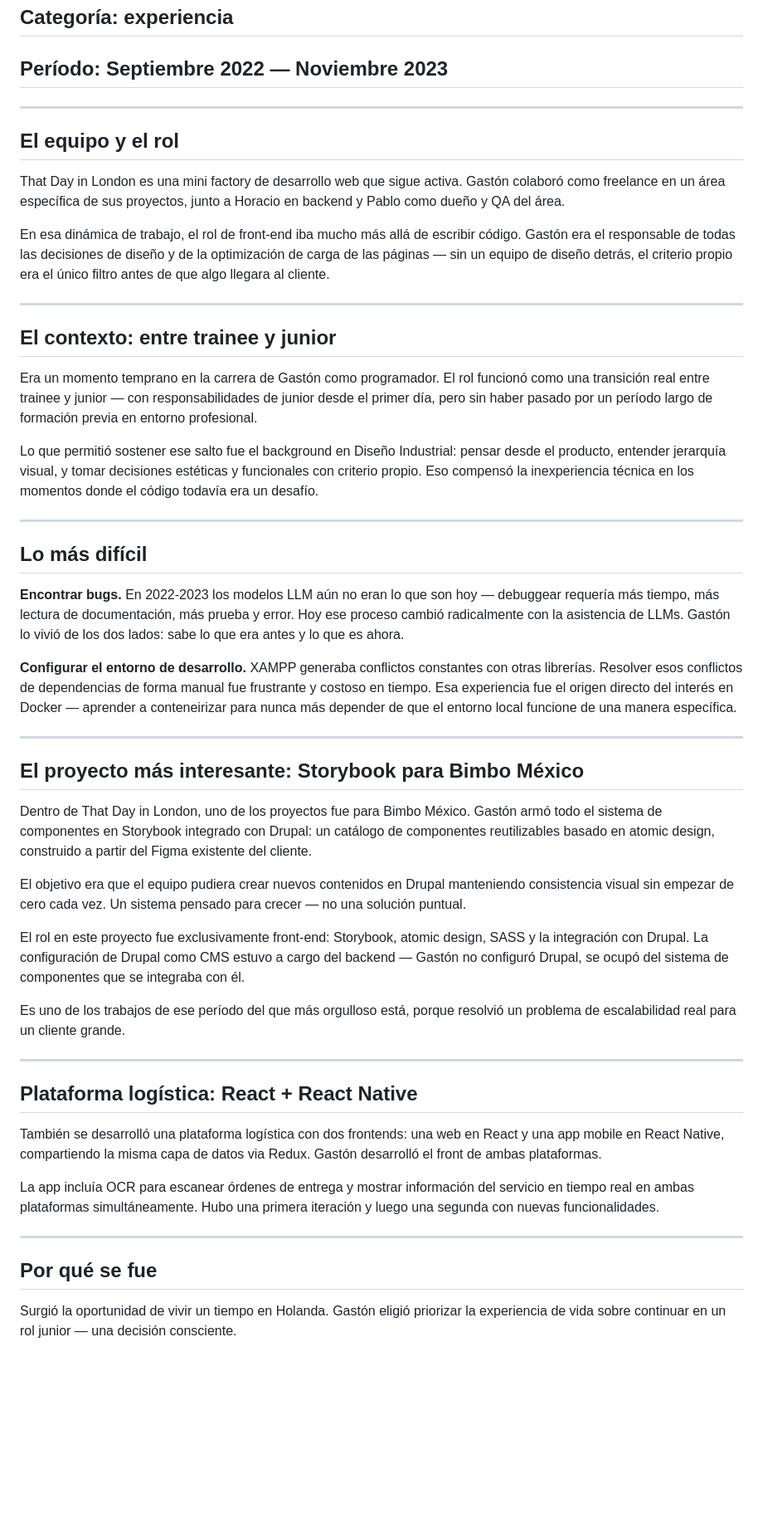
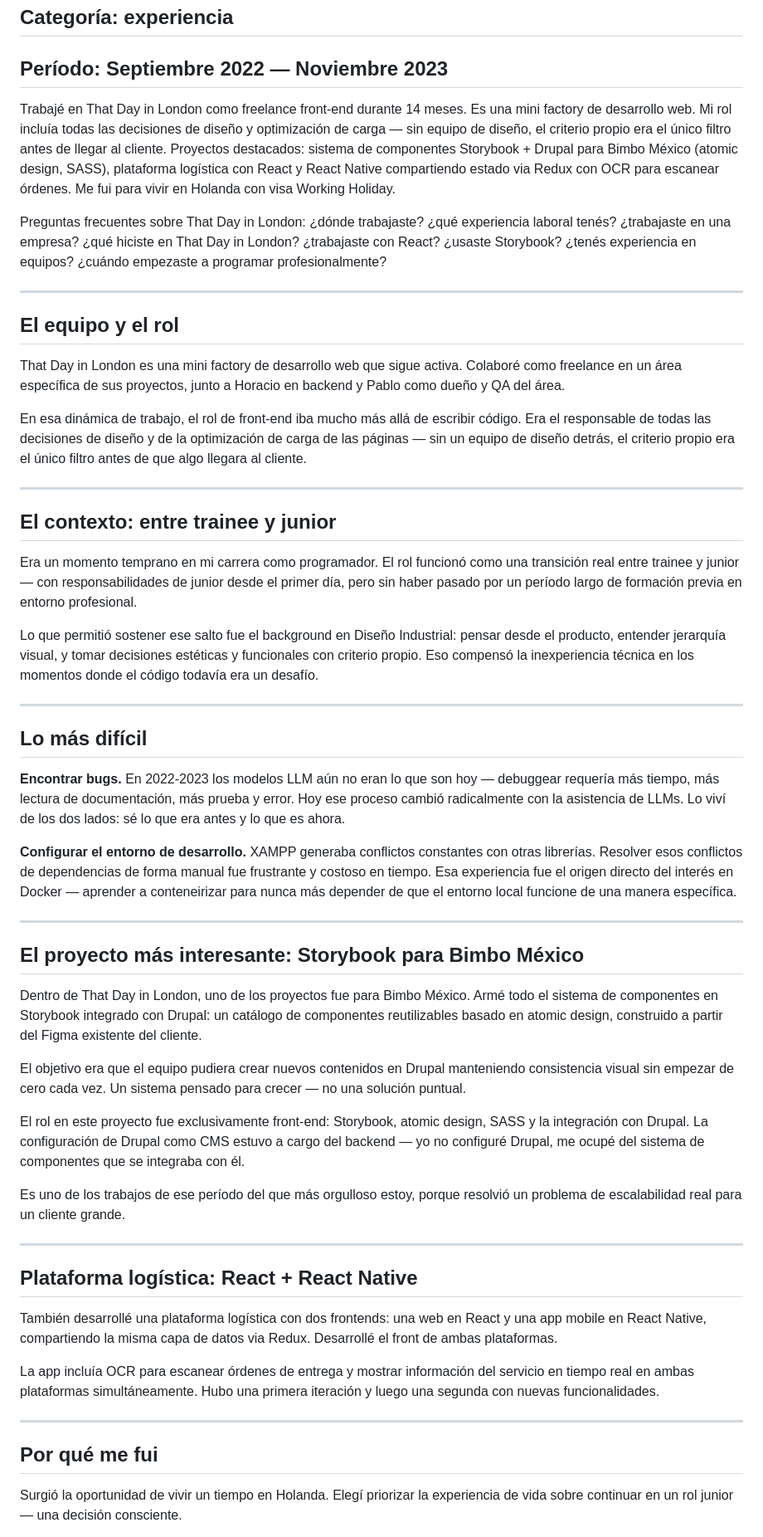
Before and after one commit to gaxoblanco/rag_bot, a Markdown page: data/experiencia/that_day_london.md, the part around one of its changes. Shown at 83% size. GitHub-like rendering; blank space fills up the shorter version.

Commit message:
up data/experiencia - taht_day_london

```diff
--- a/data/experiencia/that_day_london.md
+++ b/data/experiencia/that_day_london.md
@@ -1,17 +1,21 @@
 # That Day in London — Experiencia laboral
 ## Categoría: experiencia
 ## Período: Septiembre 2022 — Noviembre 2023
+
+Trabajé en That Day in London como freelance front-end durante 14 meses. Es una mini factory de desarrollo web. Mi rol incluía todas las decisiones de diseño y optimización de carga — sin equipo de diseño, el criterio propio era el único filtro antes de llegar al cliente. Proyectos destacados: sistema de componentes Storybook + Drupal para Bimbo México (atomic design, SASS), plataforma logística con React y React Native compartiendo estado via Redux con OCR para escanear órdenes. Me fui para vivir en Holanda con visa Working Holiday.
+
+Preguntas frecuentes sobre That Day in London: ¿dónde trabajaste? ¿qué experiencia laboral tenés? ¿trabajaste en una empresa? ¿qué hiciste en That Day in London? ¿trabajaste con React? ¿usaste Storybook? ¿tenés experiencia en equipos? ¿cuándo empezaste a programar profesionalmente?
 
 ---
 
 ## El equipo y el rol
 
 That Day in London es una mini factory de desarrollo web que sigue activa.
-Gastón colaboró como freelance en un área específica de sus proyectos,
+Colaboré como freelance en un área específica de sus proyectos,
 junto a Horacio en backend y Pablo como dueño y QA del área.
 
 En esa dinámica de trabajo, el rol de front-end iba mucho más allá de escribir código.
-Gastón era el responsable de todas las decisiones de diseño y de la optimización
+Era el responsable de todas las decisiones de diseño y de la optimización
 de carga de las páginas — sin un equipo de diseño detrás, el criterio propio era
 el único filtro antes de que algo llegara al cliente.
 
@@ -19,7 +23,7 @@ el único filtro antes de que algo llegara al cliente.
 
 ## El contexto: entre trainee y junior
 
-Era un momento temprano en la carrera de Gastón como programador.
+Era un momento temprano en mi carrera como programador.
 El rol funcionó como una transición real entre trainee y junior — con
 responsabilidades de junior desde el primer día, pero sin haber pasado por
 un período largo de formación previa en entorno profesional.
@@ -35,8 +39,8 @@ técnica en los momentos donde el código todavía era un desafío.
 
 **Encontrar bugs.** En 2022-2023 los modelos LLM aún no eran lo que son hoy —
 debuggear requería más tiempo, más lectura de documentación, más prueba y error.
-Hoy ese proceso cambió radicalmente con la asistencia de LLMs. Gastón lo vivió
-de los dos lados: sabe lo que era antes y lo que es ahora.
+Hoy ese proceso cambió radicalmente con la asistencia de LLMs. Lo viví
+de los dos lados: sé lo que era antes y lo que es ahora.
 
 **Configurar el entorno de desarrollo.** XAMPP generaba conflictos constantes
 con otras librerías. Resolver esos conflictos de dependencias de forma manual
@@ -49,7 +53,7 @@ el entorno local funcione de una manera específica.
 ## El proyecto más interesante: Storybook para Bimbo México
 
 Dentro de That Day in London, uno de los proyectos fue para Bimbo México.
-Gastón armó todo el sistema de componentes en Storybook integrado con Drupal:
+Armé todo el sistema de componentes en Storybook integrado con Drupal:
 un catálogo de componentes reutilizables basado en atomic design, construido
 a partir del Figma existente del cliente.
 
@@ -59,19 +63,19 @@ pensado para crecer — no una solución puntual.
 
 El rol en este proyecto fue exclusivamente front-end: Storybook, atomic design,
 SASS y la integración con Drupal. La configuración de Drupal como CMS
-estuvo a cargo del backend — Gastón no configuró Drupal, se ocupó del sistema
+estuvo a cargo del backend — yo no configuré Drupal, me ocupé del sistema
 de componentes que se integraba con él.
 
-Es uno de los trabajos de ese período del que más orgulloso está,
+Es uno de los trabajos de ese período del que más orgulloso estoy,
 porque resolvió un problema de escalabilidad real para un cliente grande.
 
 ---
 
 ## Plataforma logística: React + React Native
 
-También se desarrolló una plataforma logística con dos frontends:
+También desarrollé una plataforma logística con dos frontends:
 una web en React y una app mobile en React Native, compartiendo la misma
-capa de datos via Redux. Gastón desarrolló el front de ambas plataformas.
+capa de datos via Redux. Desarrollé el front de ambas plataformas.
 
 La app incluía OCR para escanear órdenes de entrega y mostrar información
 del servicio en tiempo real en ambas plataformas simultáneamente.
@@ -79,8 +83,8 @@ Hubo una primera iteración y luego una segunda con nuevas funcionalidades.
 
 ---
 
-## Por qué se fue
+## Por qué me fui
 
-Surgió la oportunidad de vivir un tiempo en Holanda. Gastón eligió priorizar
+Surgió la oportunidad de vivir un tiempo en Holanda. Elegí priorizar
 la experiencia de vida sobre continuar en un rol junior — una decisión consciente.
 
```
Also changed, not shown: other parts of data/experiencia/that_day_london.md (+3 -3 lines).
